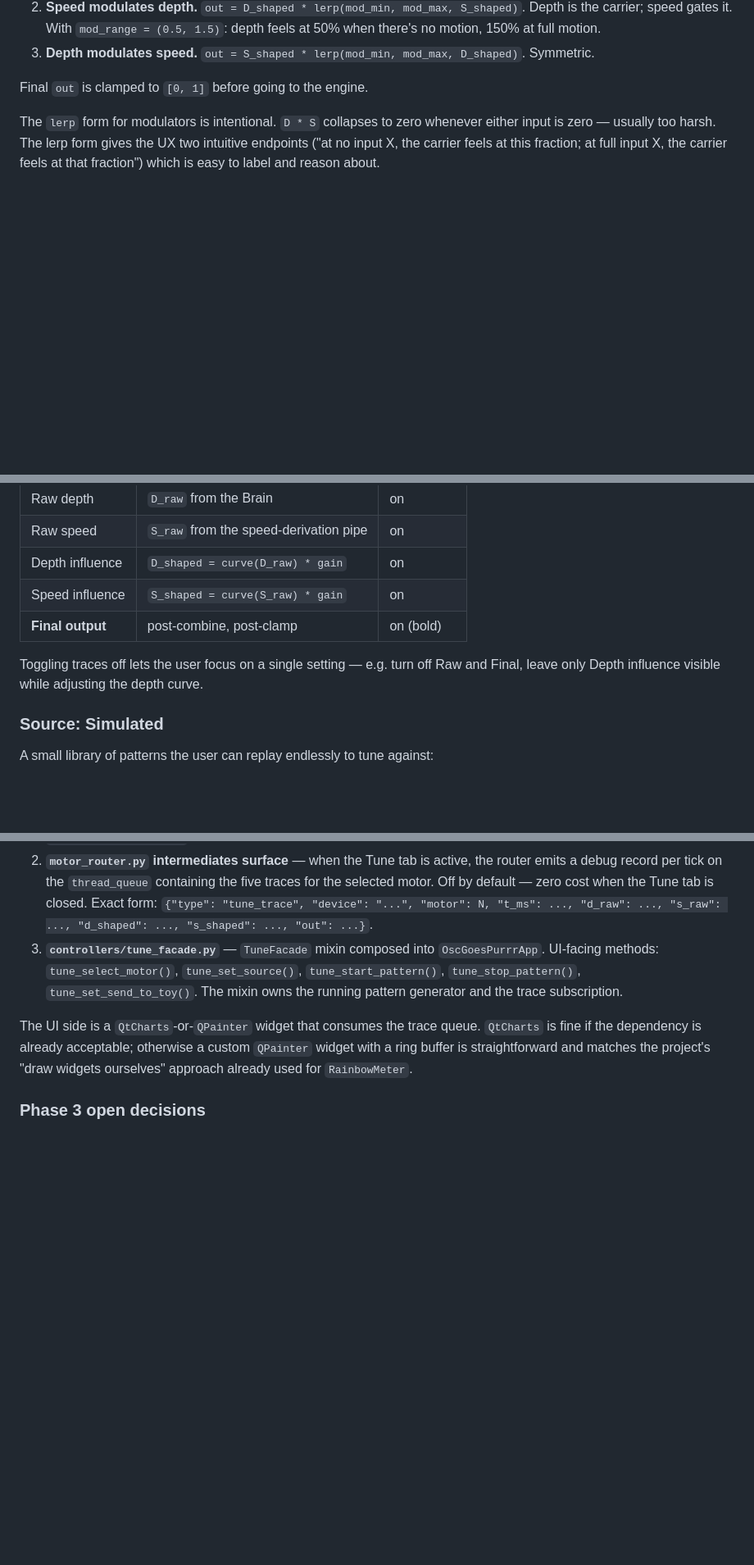
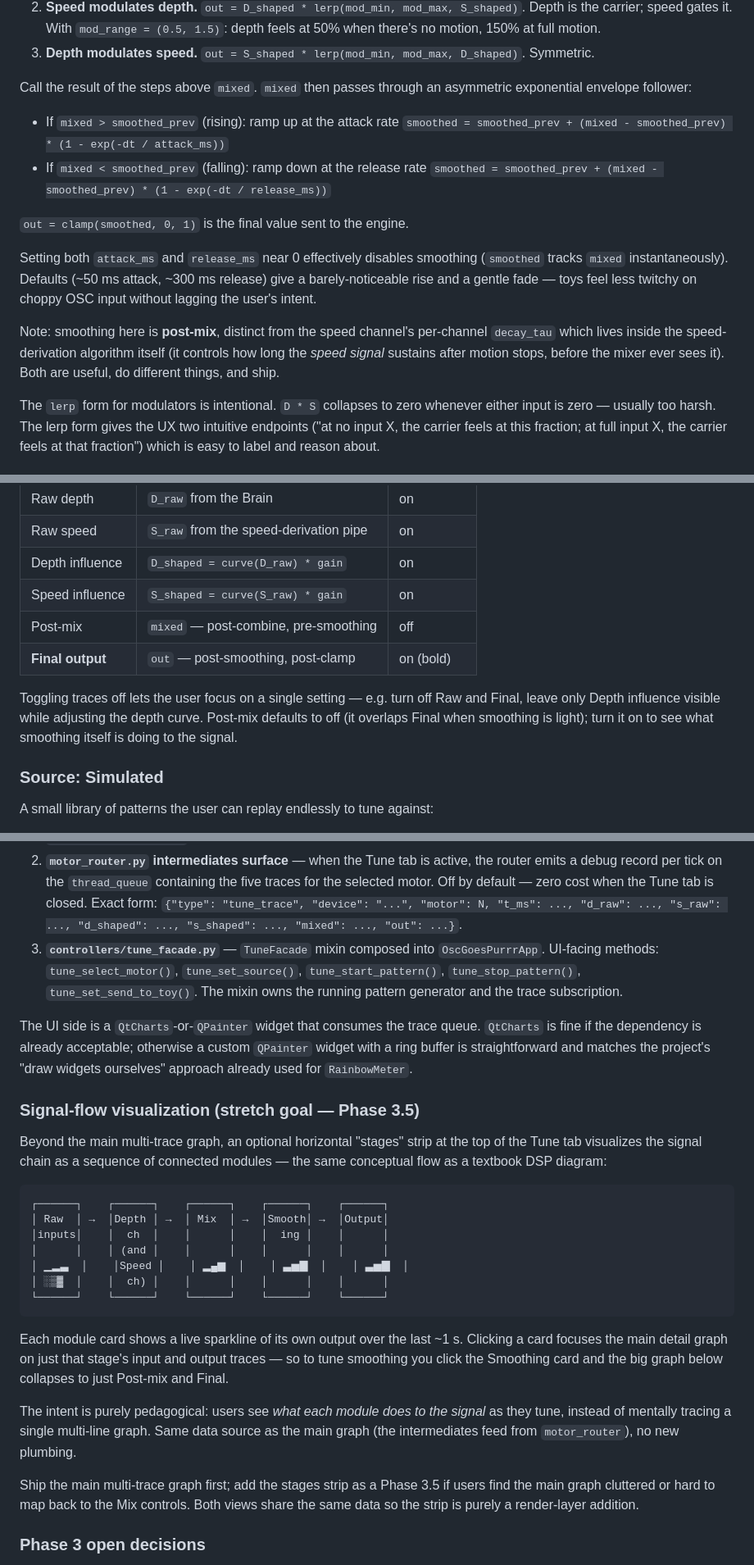
Before and after one commit to Blise518B/OscGoesPurrr, a Markdown page: ROUTING_REDESIGN.md, 3 parts joined by grey strips. Shown at 82% size. GitHub-like rendering; blank space fills up the shorter version.

Commit message:
Add post-mix smoothing to routing redesign; add router test item
Extends the planned per-motor mixer with a final smoothing stage
(asymmetric exponential envelope follower with separate attack and
release rates) so toys feel less twitchy on choppy OSC input. The
new stage is post-combine, distinct from the speed channel's
in-algorithm decay tau, and shows up as its own Mix-card section
with its own More expand for advanced parameters.

The Tune-tab graph gains a Post-mix trace (default off) so the
effect of smoothing is visible, and a Phase 3.5 stretch goal adds
a textbook-style signal-flow strip — five connected stage cards
with live sparklines, click to focus the main graph on that stage.

Also adds a Stateless router test suite entry to ROADMAP under
Reliability & Lifecycle, flagged as a precondition for the routing
redesign Phase 2 math rework.

````diff
--- a/ROUTING_REDESIGN.md
+++ b/ROUTING_REDESIGN.md
@@ -258,7 +272,27 @@ Three resulting combination modes:
 3. **Depth modulates speed.** `out = S_shaped *
    lerp(mod_min, mod_max, D_shaped)`. Symmetric.
 
-Final `out` is clamped to `[0, 1]` before going to the engine.
+Call the result of the steps above `mixed`. `mixed` then passes
+through an asymmetric exponential envelope follower:
+
+* If `mixed > smoothed_prev` (rising): ramp up at the attack rate
+  `smoothed = smoothed_prev + (mixed - smoothed_prev) * (1 - exp(-dt / attack_ms))`
+* If `mixed < smoothed_prev` (falling): ramp down at the release rate
+  `smoothed = smoothed_prev + (mixed - smoothed_prev) * (1 - exp(-dt / release_ms))`
+
+`out = clamp(smoothed, 0, 1)` is the final value sent to the engine.
+
+Setting both `attack_ms` and `release_ms` near 0 effectively
+disables smoothing (`smoothed` tracks `mixed` instantaneously).
+Defaults (~50 ms attack, ~300 ms release) give a barely-noticeable
+rise and a gentle fade — toys feel less twitchy on choppy OSC input
+without lagging the user's intent.
+
+Note: smoothing here is **post-mix**, distinct from the speed
+channel's per-channel `decay_tau` which lives inside the speed-
+derivation algorithm itself (it controls how long the *speed
+signal* sustains after motion stops, before the mixer ever sees
+it). Both are useful, do different things, and ship.
 
 The `lerp` form for modulators is intentional. `D * S` collapses to
 zero whenever either input is zero — usually too harsh. The lerp
@@ -359,11 +397,14 @@ legend on the side of the graph:
 | Raw speed        | `S_raw` from the speed-derivation pipe  | on          |
 | Depth influence  | `D_shaped = curve(D_raw) * gain`        | on          |
 | Speed influence  | `S_shaped = curve(S_raw) * gain`        | on          |
-| **Final output** | post-combine, post-clamp                | on (bold)   |
+| Post-mix         | `mixed` — post-combine, pre-smoothing   | off         |
+| **Final output** | `out` — post-smoothing, post-clamp      | on (bold)   |
 
 Toggling traces off lets the user focus on a single setting — e.g.
 turn off Raw and Final, leave only Depth influence visible while
-adjusting the depth curve.
+adjusting the depth curve. Post-mix defaults to off (it overlaps
+Final when smoothing is light); turn it on to see what smoothing
+itself is doing to the signal.
 
 ### Source: Simulated
 
@@ -414,7 +455,7 @@ Three new pieces:
    motor. Off by default — zero cost when the Tune tab is closed.
    Exact form: `{"type": "tune_trace", "device": "...", "motor":
    N, "t_ms": ..., "d_raw": ..., "s_raw": ..., "d_shaped": ...,
-   "s_shaped": ..., "out": ...}`.
+   "s_shaped": ..., "mixed": ..., "out": ...}`.
 3. **`controllers/tune_facade.py`** — `TuneFacade` mixin composed
    into `OscGoesPurrrApp`. UI-facing methods: `tune_select_motor()`,
    `tune_set_source()`, `tune_start_pattern()`, `tune_stop_pattern()`,
@@ -426,6 +467,39 @@ trace queue. `QtCharts` is fine if the dependency is already
 acceptable; otherwise a custom `QPainter` widget with a ring buffer
 is straightforward and matches the project's "draw widgets ourselves"
 approach already used for `RainbowMeter`.
+
+### Signal-flow visualization (stretch goal — Phase 3.5)
+
+Beyond the main multi-trace graph, an optional horizontal "stages"
+strip at the top of the Tune tab visualizes the signal chain as a
+sequence of connected modules — the same conceptual flow as a
+textbook DSP diagram:
+
+```
+┌──────┐    ┌──────┐    ┌──────┐    ┌──────┐    ┌──────┐
+│ Raw  │ →  │Depth │ →  │ Mix  │ →  │Smooth│ →  │Output│
+│inputs│    │  ch  │    │      │    │  ing │    │      │
+│      │    │ (and │    │      │    │      │    │      │
+│ ▁▂▃  │    │Speed │    │ ▂▄▆  │    │ ▃▅▇  │    │ ▃▅▇  │
+│ ░▒▓  │    │  ch) │    │      │    │      │    │      │
+└──────┘    └──────┘    └──────┘    └──────┘    └──────┘
+```
+
+Each module card shows a live sparkline of its own output over the
+last ~1 s. Clicking a card focuses the main detail graph on just
+that stage's input and output traces — so to tune smoothing you
+click the Smoothing card and the big graph below collapses to just
+Post-mix and Final.
+
+The intent is purely pedagogical: users see *what each module does
+to the signal* as they tune, instead of mentally tracing a single
+multi-line graph. Same data source as the main graph (the
+intermediates feed from `motor_router`), no new plumbing.
+
+Ship the main multi-trace graph first; add the stages strip as a
+Phase 3.5 if users find the main graph cluttered or hard to map
+back to the Mix controls. Both views share the same data so the
+strip is purely a render-layer addition.
 
 ### Phase 3 open decisions
 
````
Also changed, not shown: other parts of ROUTING_REDESIGN.md (+20 -2 lines), ROADMAP.md (+14 -0 lines).
